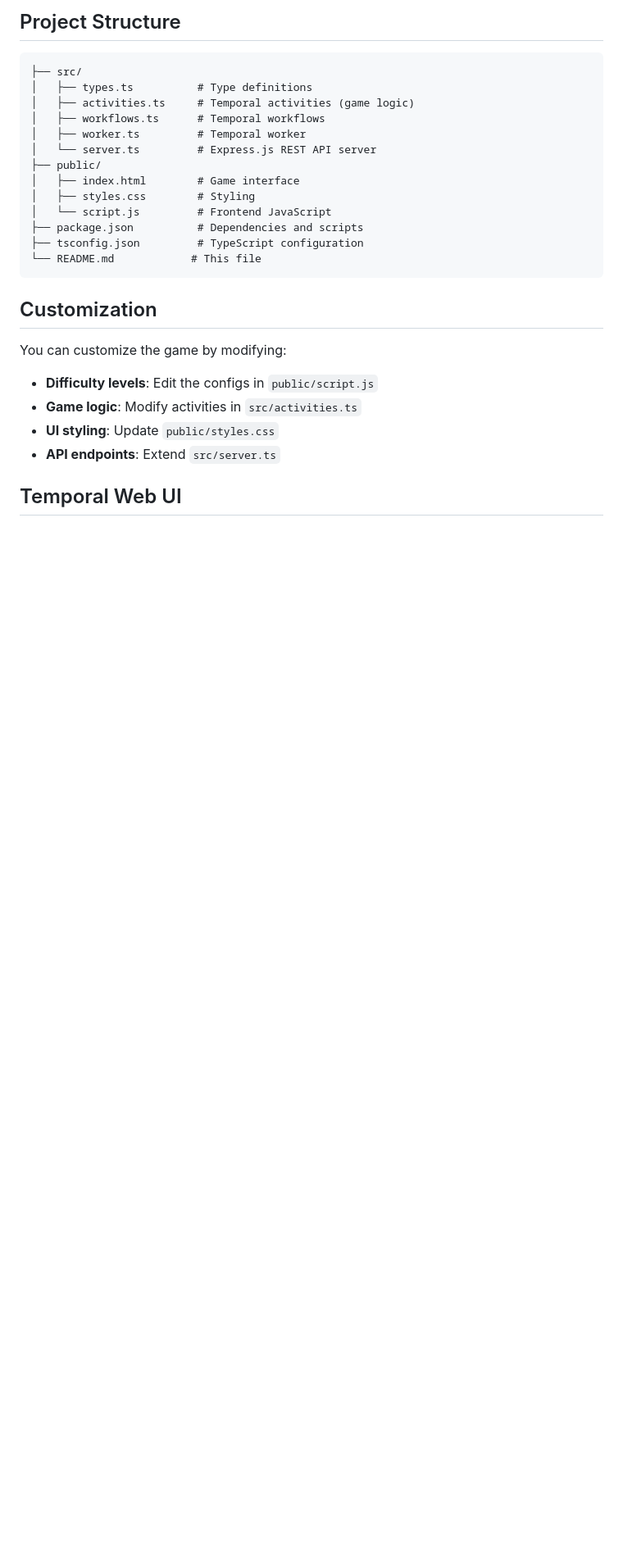
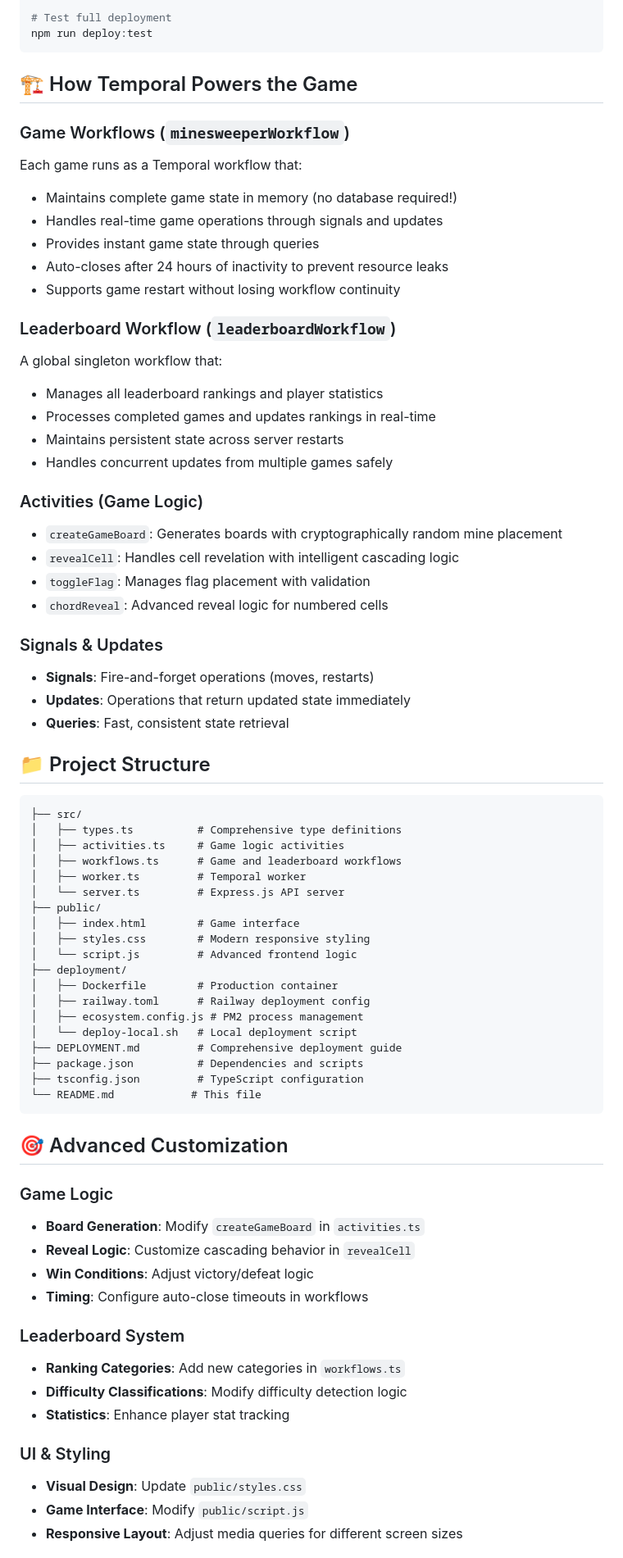
Before and after one commit to codemonkeycxy/temporal-minesweeper, a Markdown page: README.md, the part around the change printed below. Shown: that part at 82% size. Rendered like a GitHub page; blank space fills up the shorter version.

````diff
--- a/README.md
+++ b/README.md
@@ -170,30 +237,75 @@ Current game state is retrieved using queries:
 
-## Project Structure
+# Test full deployment
+npm run deploy:test
+```
+
+## 🏗️ How Temporal Powers the Game
+
+### Game Workflows (`minesweeperWorkflow`)
+Each game runs as a Temporal workflow that:
+- Maintains complete game state in memory (no database required!)
+- Handles real-time game operations through signals and updates
+- Provides instant game state through queries
+- Auto-closes after 24 hours of inactivity to prevent resource leaks
+- Supports game restart without losing workflow continuity
+
+### Leaderboard Workflow (`leaderboardWorkflow`)
+A global singleton workflow that:
+- Manages all leaderboard rankings and player statistics
+- Processes completed games and updates rankings in real-time
+- Maintains persistent state across server restarts
+- Handles concurrent updates from multiple games safely
+
+### Activities (Game Logic)
+- `createGameBoard`: Generates boards with cryptographically random mine placement
+- `revealCell`: Handles cell revelation with intelligent cascading logic
+- `toggleFlag`: Manages flag placement with validation
+- `chordReveal`: Advanced reveal logic for numbered cells
+
+### Signals & Updates
+- **Signals**: Fire-and-forget operations (moves, restarts)
+- **Updates**: Operations that return updated state immediately
+- **Queries**: Fast, consistent state retrieval
+
+## 📁 Project Structure
 
 ```
 ├── src/
-│   ├── types.ts          # Type definitions
-│   ├── activities.ts     # Temporal activities (game logic)
-│   ├── workflows.ts      # Temporal workflows
+│   ├── types.ts          # Comprehensive type definitions
+│   ├── activities.ts     # Game logic activities
+│   ├── workflows.ts      # Game and leaderboard workflows
 │   ├── worker.ts         # Temporal worker
-│   └── server.ts         # Express.js REST API server
+│   └── server.ts         # Express.js API server
 ├── public/
 │   ├── index.html        # Game interface
-│   ├── styles.css        # Styling
-│   └── script.js         # Frontend JavaScript
+│   ├── styles.css        # Modern responsive styling
+│   └── script.js         # Advanced frontend logic
+├── deployment/
+│   ├── Dockerfile        # Production container
+│   ├── railway.toml      # Railway deployment config
+│   ├── ecosystem.config.js # PM2 process management
+│   └── deploy-local.sh   # Local deployment script
+├── DEPLOYMENT.md         # Comprehensive deployment guide
 ├── package.json          # Dependencies and scripts
 ├── tsconfig.json         # TypeScript configuration
 └── README.md            # This file
 ```
 
-## Customization
+## 🎯 Advanced Customization
 
-You can customize the game by modifying:
+### Game Logic
+- **Board Generation**: Modify `createGameBoard` in `activities.ts`
+- **Reveal Logic**: Customize cascading behavior in `revealCell`
+- **Win Conditions**: Adjust victory/defeat logic
+- **Timing**: Configure auto-close timeouts in workflows
 
-- **Difficulty levels**: Edit the configs in `public/script.js`
-- **Game logic**: Modify activities in `src/activities.ts`
-- **UI styling**: Update `public/styles.css`
-- **API endpoints**: Extend `src/server.ts`
+### Leaderboard System
+- **Ranking Categories**: Add new categories in `workflows.ts`
+- **Difficulty Classifications**: Modify difficulty detection logic
+- **Statistics**: Enhance player stat tracking
 
-## Temporal Web UI
+### UI & Styling
+- **Visual Design**: Update `public/styles.css`
+- **Game Interface**: Modify `public/script.js`
+- **Responsive Layout**: Adjust media queries for different screen sizes
 
````
Also changed, not shown: other parts of README.md (+171 -72 lines).
